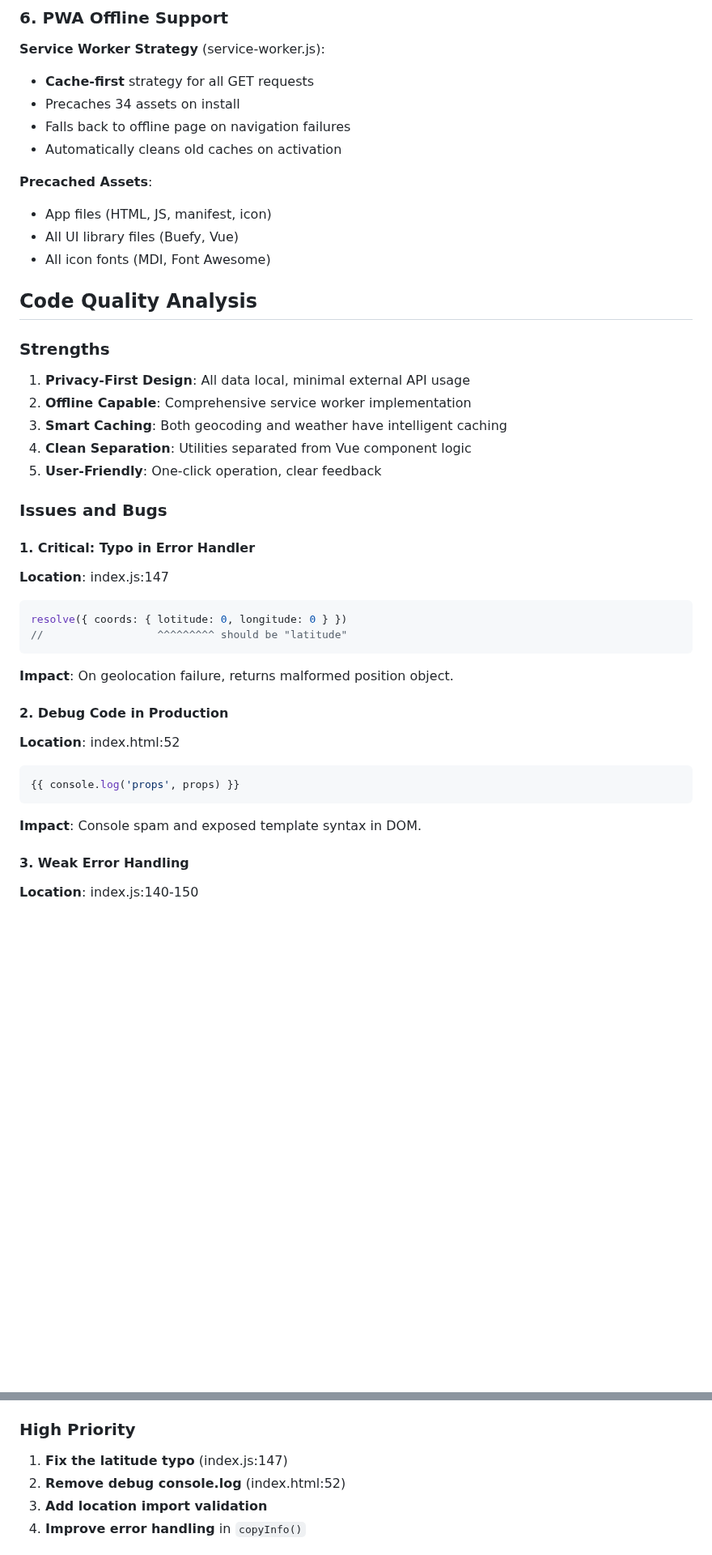
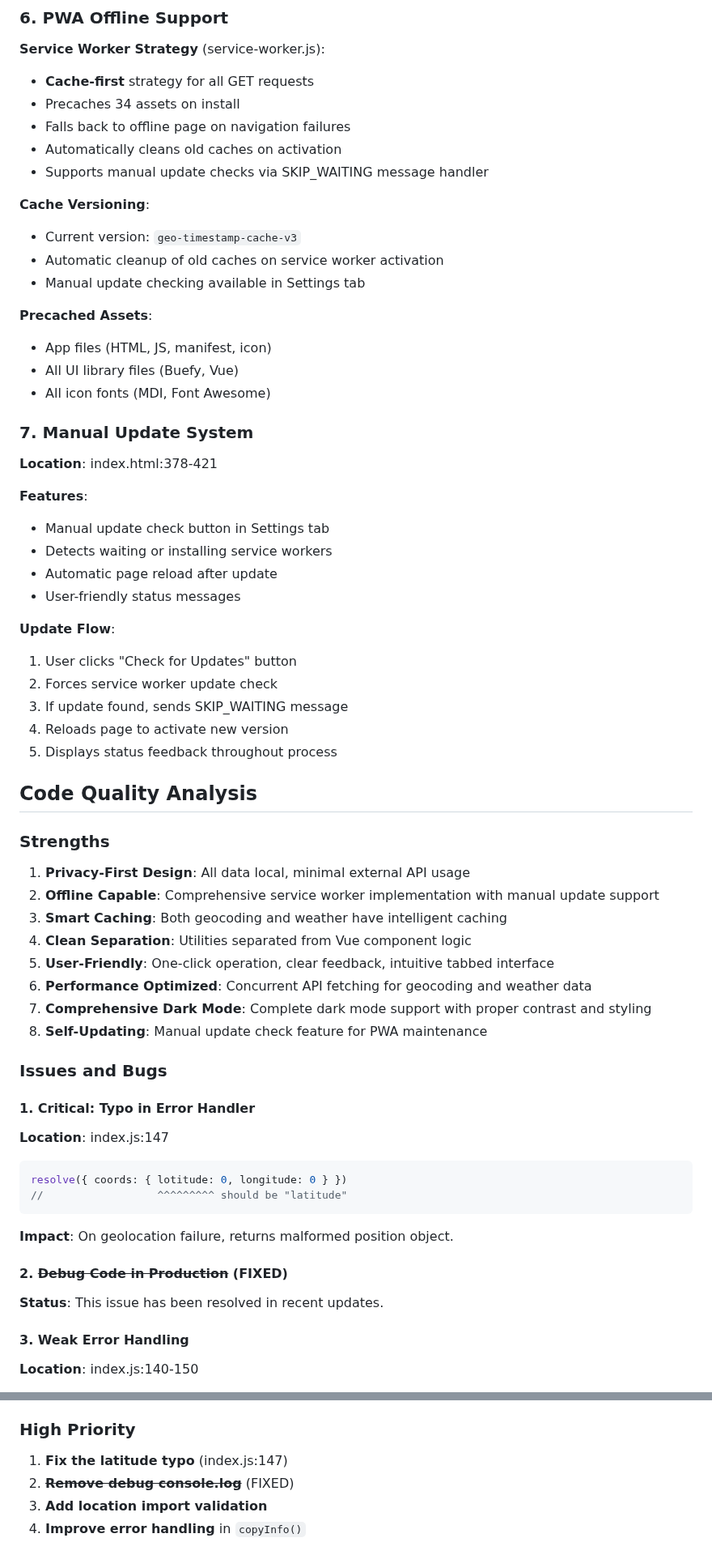
Before and after one commit to Glushiator/chat-tools, a Markdown page: CLAUDE.md, 2 parts joined by grey strips. Shown at 81% size. GitHub-like rendering; blank space fills up the shorter version.

````diff
--- a/CLAUDE.md
+++ b/CLAUDE.md
@@ -146,21 +153,47 @@ class Future extends Promise {
 - Precaches 34 assets on install
 - Falls back to offline page on navigation failures
 - Automatically cleans old caches on activation
+- Supports manual update checks via SKIP_WAITING message handler
+
+**Cache Versioning**:
+- Current version: `geo-timestamp-cache-v3`
+- Automatic cleanup of old caches on service worker activation
+- Manual update checking available in Settings tab
 
 **Precached Assets**:
 - App files (HTML, JS, manifest, icon)
 - All UI library files (Buefy, Vue)
 - All icon fonts (MDI, Font Awesome)
 
+### 7. Manual Update System
+
+**Location**: index.html:378-421
+
+**Features**:
+- Manual update check button in Settings tab
+- Detects waiting or installing service workers
+- Automatic page reload after update
+- User-friendly status messages
+
+**Update Flow**:
+1. User clicks "Check for Updates" button
+2. Forces service worker update check
+3. If update found, sends SKIP_WAITING message
+4. Reloads page to activate new version
+5. Displays status feedback throughout process
+
 ## Code Quality Analysis
 
 ### Strengths
 
 1. **Privacy-First Design**: All data local, minimal external API usage
-2. **Offline Capable**: Comprehensive service worker implementation
+2. **Offline Capable**: Comprehensive service worker implementation with manual update support
 3. **Smart Caching**: Both geocoding and weather have intelligent caching
 4. **Clean Separation**: Utilities separated from Vue component logic
-5. **User-Friendly**: One-click operation, clear feedback
+5. **User-Friendly**: One-click operation, clear feedback, intuitive tabbed interface
+6. **Performance Optimized**: Concurrent API fetching for geocoding and weather data
+7. **Comprehensive Dark Mode**: Complete dark mode support with proper contrast and styling
+8. **Self-Updating**: Manual update check feature for PWA maintenance
 
 ### Issues and Bugs
 
@@ -175,15 +208,9 @@ resolve({ coords: { lotitude: 0, longitude: 0 } })
 
 **Impact**: On geolocation failure, returns malformed position object.
 
-#### 2. Debug Code in Production
+#### 2. ~~Debug Code in Production~~ (FIXED)
 
-**Location**: index.html:52
-
-```javascript
-{{ console.log('props', props) }}
-```
-
-**Impact**: Console spam and exposed template syntax in DOM.
+**Status**: This issue has been resolved in recent updates.
 
 #### 3. Weak Error Handling
 
@@ -264,7 +305,7 @@ Or with full address:
 ### High Priority
 
 1. **Fix the latitude typo** (index.js:147)
-2. **Remove debug console.log** (index.html:52)
+2. ~~**Remove debug console.log**~~ (FIXED)
 3. **Add location import validation**
 4. **Improve error handling** in `copyInfo()`
 
````
Also changed, not shown: other parts of CLAUDE.md (+56 -5 lines).
